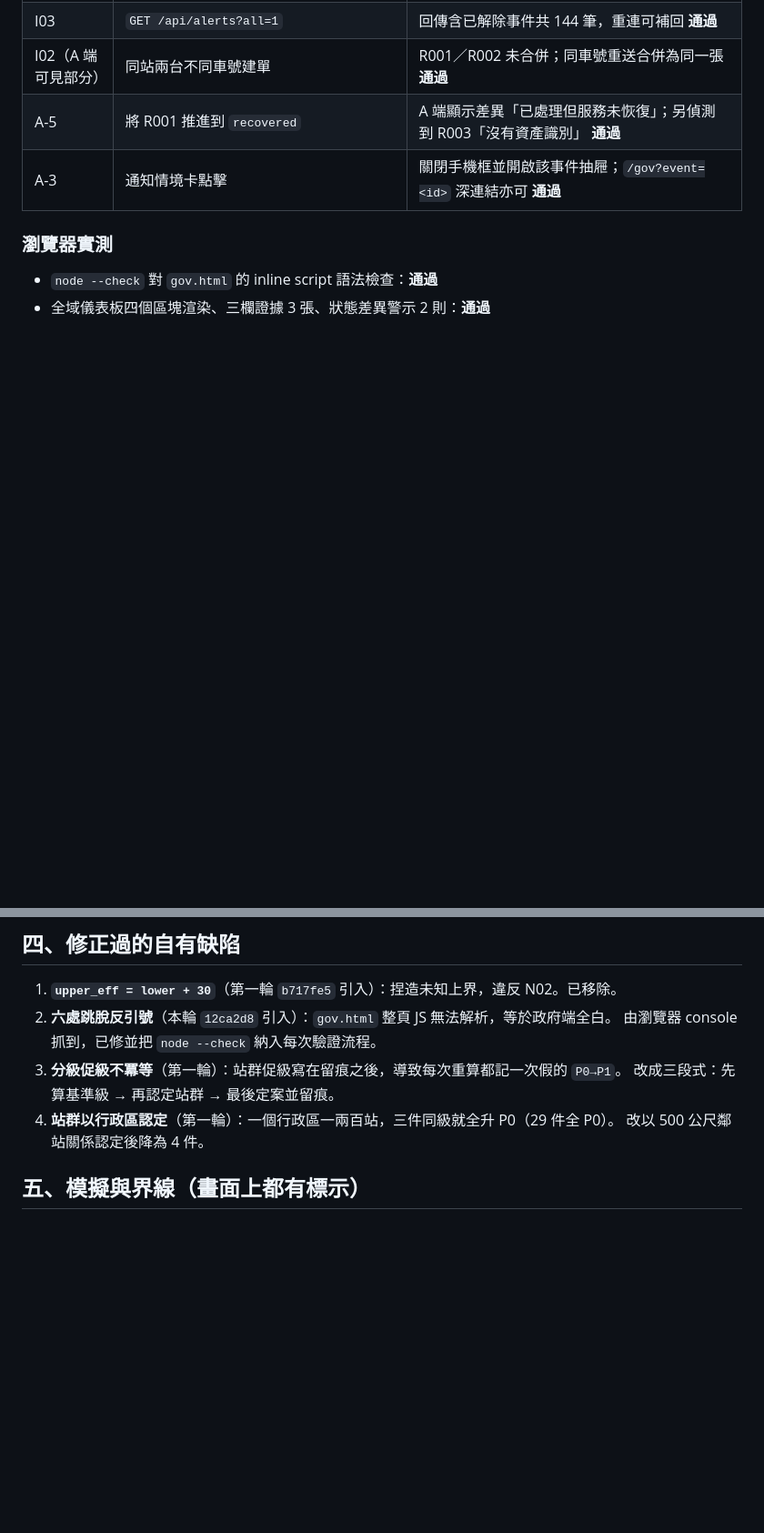
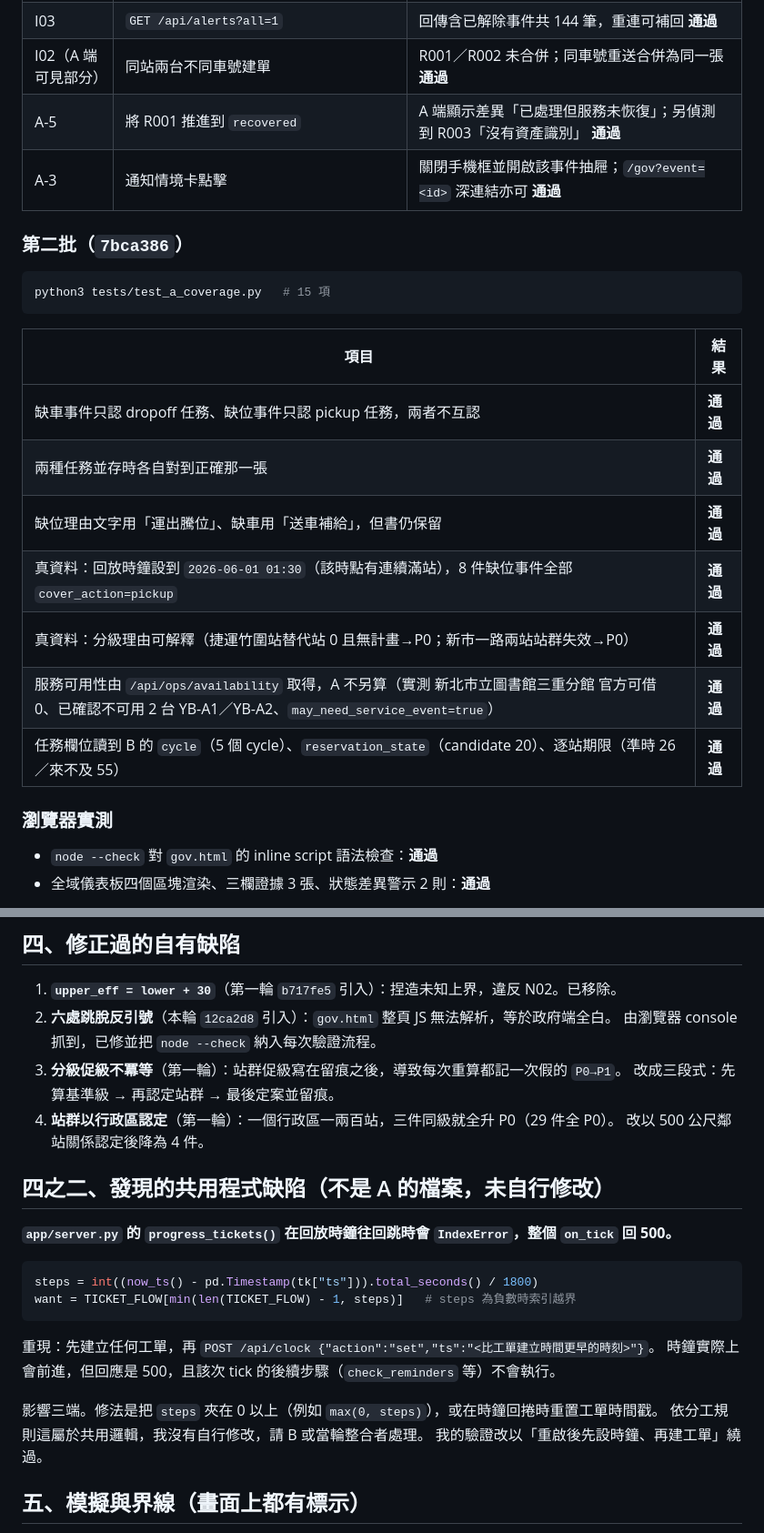
Before and after one commit to FayeChen001/ntpc-youbike-smart-dispatch, a Markdown page: docs/HANDOFF_A.md, 2 parts joined by grey strips. Shown at 91% size. GitHub-like rendering; blank space fills up the shorter version.

Commit message:
HANDOFF_A 更新：pickup/dropoff 修正與真資料驗證、服務可用性接線、共用程式缺陷回報
回報一個共用程式缺陷：progress_tickets 在回放時鐘往回跳時 steps 為負數導致
TICKET_FLOW 索引越界，on_tick 整個回 500。屬共用邏輯，未自行修改。

Co-Authored-By: Claude Opus 5 <noreply@anthropic.com>

````diff
--- a/docs/HANDOFF_A.md
+++ b/docs/HANDOFF_A.md
@@ -66,6 +69,22 @@ python3 tests/test_a_actions.py    # 38 項
 | A-5 | 將 R001 推進到 `recovered` | A 端顯示差異「已處理但服務未恢復」；另偵測到 R003「沒有資產識別」 **通過** |
 | A-3 | 通知情境卡點擊 | 關閉手機框並開啟該事件抽屜；`/gov?event=<id>` 深連結亦可 **通過** |
 
+### 第二批（`7bca386`）
+
+```bash
+python3 tests/test_a_coverage.py   # 15 項
+```
+
+| 項目 | 結果 |
+|---|---|
+| 缺車事件只認 dropoff 任務、缺位事件只認 pickup 任務，兩者不互認 | **通過** |
+| 兩種任務並存時各自對到正確那一張 | **通過** |
+| 缺位理由文字用「運出騰位」、缺車用「送車補給」，但書仍保留 | **通過** |
+| 真資料：回放時鐘設到 `2026-06-01 01:30`（該時點有連續滿站），8 件缺位事件全部 `cover_action=pickup` | **通過** |
+| 真資料：分級理由可解釋（捷運竹圍站替代站 0 且無計畫→P0；新市一路兩站站群失效→P0） | **通過** |
+| 服務可用性由 `/api/ops/availability` 取得，A 不另算（實測 新北市立圖書館三重分館 官方可借 0、已確認不可用 2 台 YB-A1／YB-A2、`may_need_service_event=true`） | **通過** |
+| 任務欄位讀到 B 的 `cycle`（5 個 cycle）、`reservation_state`（candidate 20）、逐站期限（準時 26／來不及 55） | **通過** |
+
 ### 瀏覽器實測
 
 - `node --check` 對 `gov.html` 的 inline script 語法檢查：**通過**
@@ -80,6 +99,22 @@ python3 tests/test_a_actions.py    # 38 項
    改成三段式：先算基準級 → 再認定站群 → 最後定案並留痕。
 4. **站群以行政區認定**（第一輪）：一個行政區一兩百站，三件同級就全升 P0（29 件全 P0）。
    改以 500 公尺鄰站關係認定後降為 4 件。
+
+## 四之二、發現的共用程式缺陷（不是 A 的檔案，未自行修改）
+
+**`app/server.py` 的 `progress_tickets()` 在回放時鐘往回跳時會 `IndexError`，整個 `on_tick` 回 500。**
+
+```python
+steps = int((now_ts() - pd.Timestamp(tk["ts"])).total_seconds() / 1800)
+want = TICKET_FLOW[min(len(TICKET_FLOW) - 1, steps)]   # steps 為負數時索引越界
+```
+
+重現：先建立任何工單，再 `POST /api/clock {"action":"set","ts":"<比工單建立時間更早的時刻>"}`。
+時鐘實際上會前進，但回應是 500，且該次 tick 的後續步驟（`check_reminders` 等）不會執行。
+
+影響三端。修法是把 `steps` 夾在 0 以上（例如 `max(0, steps)`），或在時鐘回捲時重置工單時間戳。
+依分工規則這屬於共用邏輯，我沒有自行修改，請 B 或當輪整合者處理。
+我的驗證改以「重啟後先設時鐘、再建工單」繞過。
 
 ## 五、模擬與界線（畫面上都有標示）
 
````
Also changed, not shown: other parts of docs/HANDOFF_A.md (+6 -3 lines).
